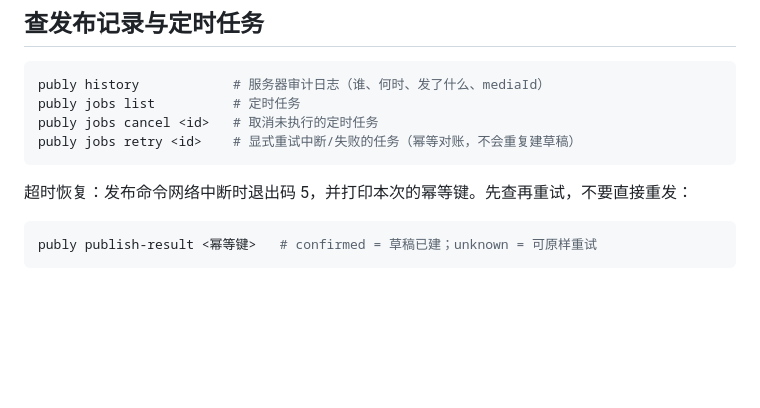
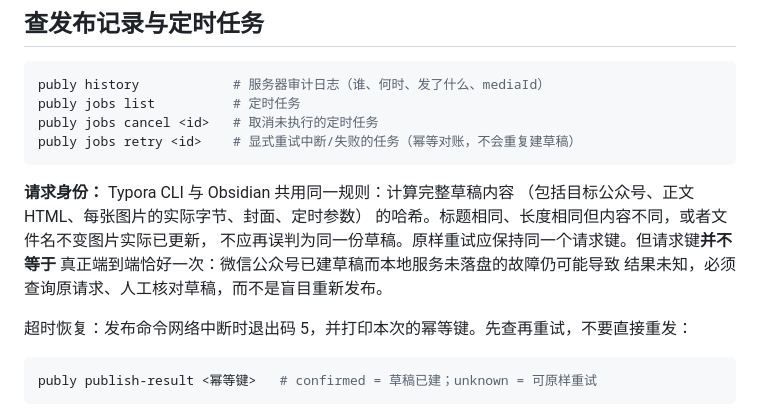
Before and after one commit to turinglambdaai/publy, a Markdown page: docs/guide.zh-CN.md, the part around the change. GitHub-like rendering; blank space fills up the shorter version.

Commit message:
docs(wechat): distinguish content-addressed retries from true exactly-once draft delivery

````diff
--- a/docs/guide.zh-CN.md
+++ b/docs/guide.zh-CN.md
@@ -236,6 +236,13 @@ publy jobs cancel <id>   # 取消未执行的定时任务
 publy jobs retry <id>    # 显式重试中断/失败的任务（幂等对账，不会重复建草稿）
 ```
 
+**请求身份：** Typora CLI 与 Obsidian 共用同一规则：计算完整草稿内容
+（包括目标公众号、正文 HTML、每张图片的实际字节、封面、定时参数）
+的哈希。标题相同、长度相同但内容不同，或者文件名不变图片实际已更新，
+不应再误判为同一份草稿。原样重试应保持同一个请求键。但请求键**并不等于**
+真正端到端恰好一次：微信公众号已建草稿而本地服务未落盘的故障仍可能导致
+结果未知，必须查询原请求、人工核对草稿，而不是盲目重新发布。
+
 超时恢复：发布命令网络中断时退出码 5，并打印本次的幂等键。先查再重试，不要直接重发：
 
 ```bash
````
